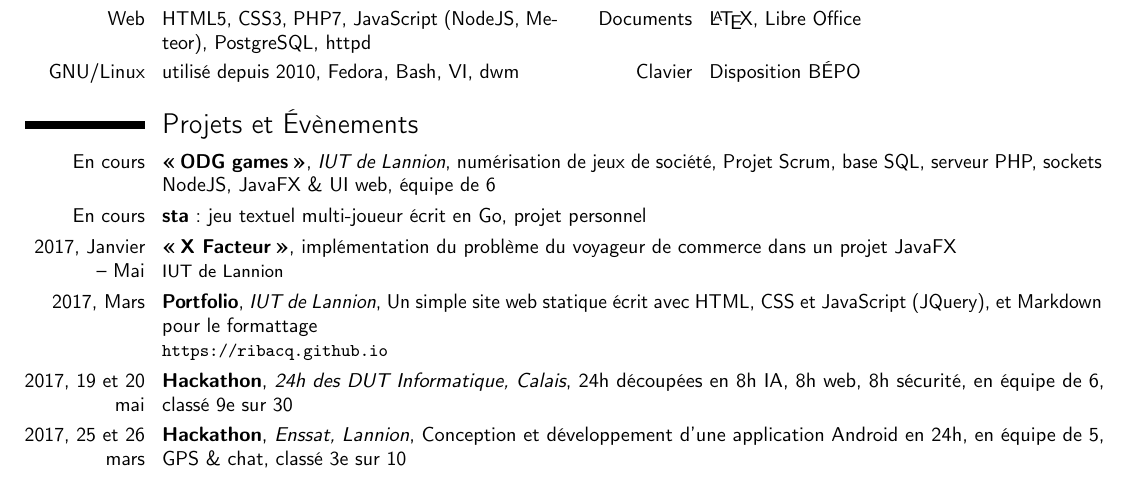
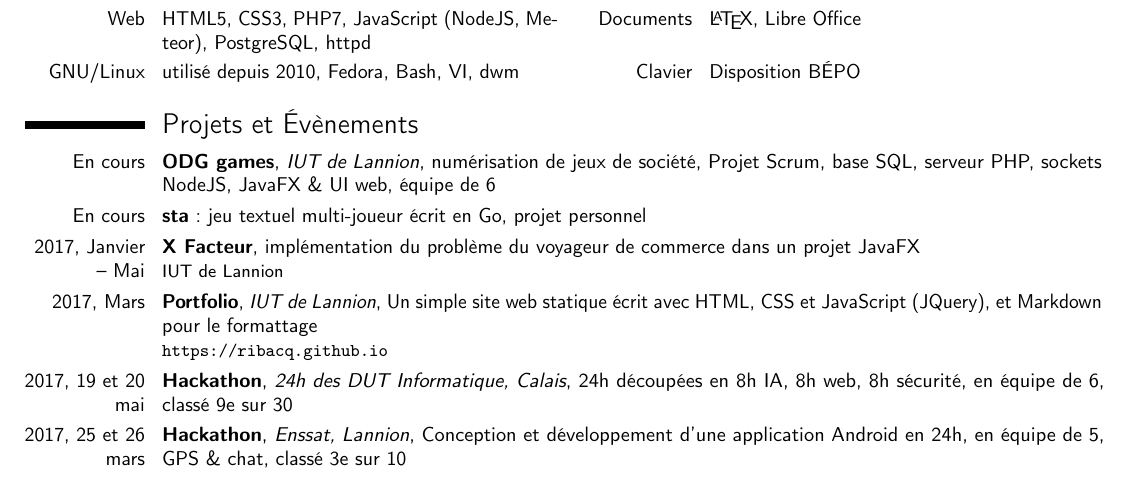
Before and after one commit to ribacq/ribacq.github.io, a LaTeX CV (media/cv-quentin-ribac.fr.tex): part of the page, cut so that both start at the same text. Compiled offline with pdfLaTeX.

Commit message:
fix in French cv

```diff
--- a/media/cv-quentin-ribac.fr.tex
+++ b/media/cv-quentin-ribac.fr.tex
@@ -42,9 +42,9 @@
 \cvdoubleitem{GNU/Linux}{utilisé depuis 2010, Fedora, Bash, VI, dwm}{Clavier}{Disposition BÉPO}
 
 \section{Projets et Évènements}
-\cventry{En cours}{«\,ODG games\,»}{IUT de Lannion}{numérisation de jeux de société}{Projet Scrum, base SQL, serveur PHP, sockets NodeJS, JavaFX \& UI web, équipe de 6}{}
+\cventry{En cours}{ODG games}{IUT de Lannion}{numérisation de jeux de société}{Projet Scrum, base SQL, serveur PHP, sockets NodeJS, JavaFX \& UI web, équipe de 6}{}
 \cvitem{En cours}{\textbf{sta}~: jeu textuel multi-joueur écrit en Go, projet personnel}
-\cventry{2017, Janvier – Mai}{«\,X Facteur\,»}{}{implémentation du problème du voyageur de commerce dans un projet JavaFX}{}{IUT de Lannion}
+\cventry{2017, Janvier – Mai}{X Facteur}{}{implémentation du problème du voyageur de commerce dans un projet JavaFX}{}{IUT de Lannion}
 \cventry{2017, Mars}{Portfolio}{IUT de Lannion}{Un simple site web statique écrit avec HTML, CSS et JavaScript (JQuery), et Markdown pour le formattage}{}{\url{https://ribacq.github.io}}
 \cventry{2017, 19 et 20 mai}{Hackathon}{24h des DUT Informatique, Calais}{24h découpées en 8h IA, 8h web, 8h sécurité, en équipe de 6}{classé 9e sur 30}{}
 \cventry{2017, 25 et 26 mars}{Hackathon}{Enssat, Lannion}{Conception et développement d’une application Android en 24h, en équipe de 5, GPS \& chat}{classé 3e sur 10}{}
```
Also changed, not shown: media/cv-quentin-ribac.fr.pdf.
